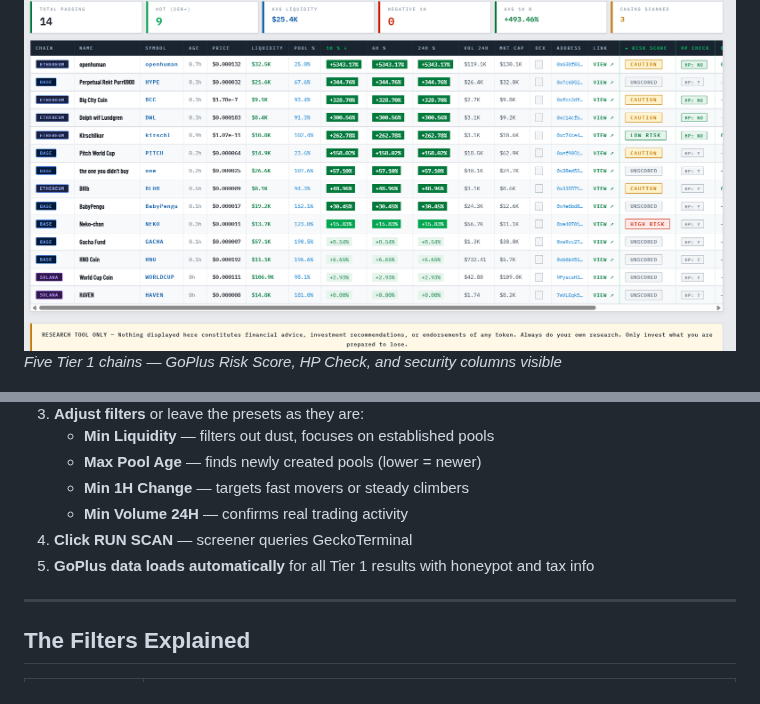
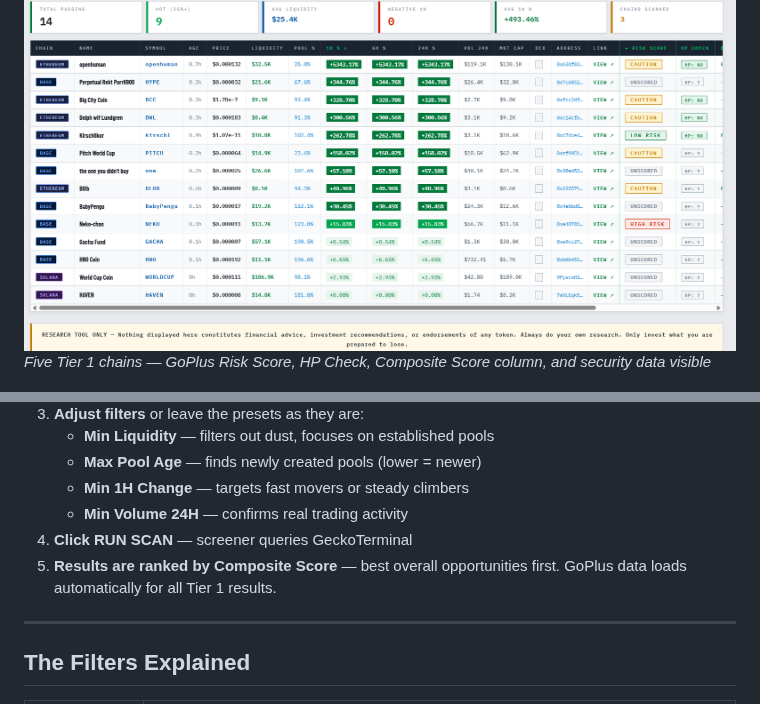
Before and after one commit to RockingMScreener/rocking-m-screener, a Markdown page: README.md, 2 parts joined by grey strips. Drawn GitHub-style.

```diff
--- a/README.md
+++ b/README.md
@@ -100,7 +117,7 @@ Ask Remi anything about the screener or crypto trading fundamentals. Powered by
 ## Screenshots
 
 ![Screener Interface](screener.png)
-*Five Tier 1 chains — GoPlus Risk Score, HP Check, and security columns visible*
+*Five Tier 1 chains — GoPlus Risk Score, HP Check, Composite Score column, and security data visible*
 
 ![Remi AI](remi.png)
 *Remi answering a question about the GoPlus risk scoring system*
@@ -122,7 +139,7 @@ No installation required. Open in any modern browser.
    - **Min 1H Change** — targets fast movers or steady climbers
    - **Min Volume 24H** — confirms real trading activity
 4. **Click RUN SCAN** — screener queries GeckoTerminal
-5. **GoPlus data loads automatically** for all Tier 1 results with honeypot and tax info
+5. **Results are ranked by Composite Score** — best overall opportunities first. GoPlus data loads automatically for all Tier 1 results.
 
 ---
 
```
Also changed, not shown: other parts of README.md (+52 -14 lines).
